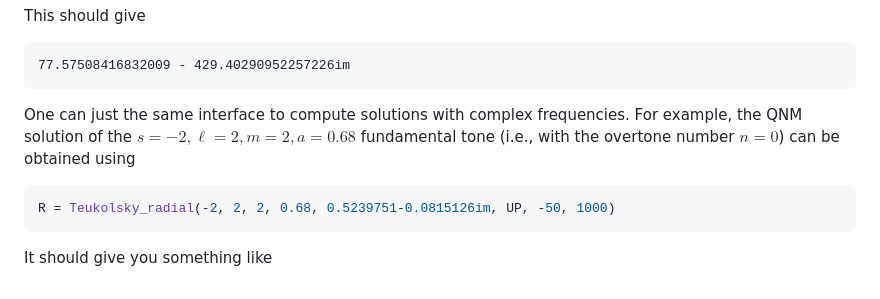
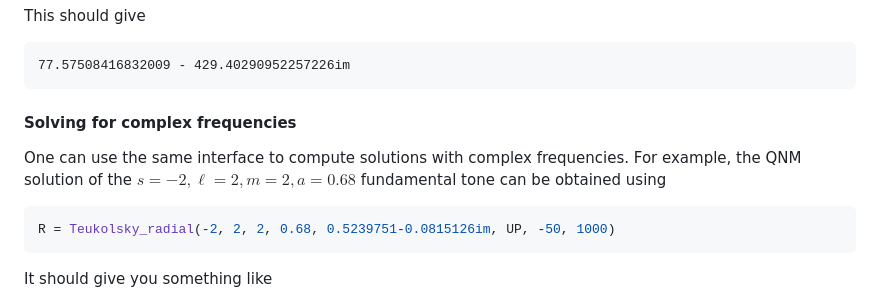
Before and after one commit to ricokaloklo/GeneralizedSasakiNakamura.jl, a Markdown page: README.md, the part around the change. Rendered like a GitHub page.

````diff
--- a/README.md
+++ b/README.md
@@ -81,8 +81,8 @@ This should give
 77.57508416832009 - 429.40290952257226im
 ```
 
-
-One can just the same interface to compute solutions with complex frequencies. For example, the QNM solution of the $s=-2, \ell=2, m=2, a=0.68$ fundamental tone (i.e., with the overtone number $n = 0$) can be obtained using
+#### Solving for complex frequencies
+One can use the same interface to compute solutions with complex frequencies. For example, the QNM solution of the $s=-2, \ell=2, m=2, a=0.68$ fundamental tone can be obtained using
 ```julia
 R = Teukolsky_radial(-2, 2, 2, 0.68, 0.5239751-0.0815126im, UP, -50, 1000)
 ```
````
Also changed, not shown: docs/src/index.md (+2 -2 lines).
